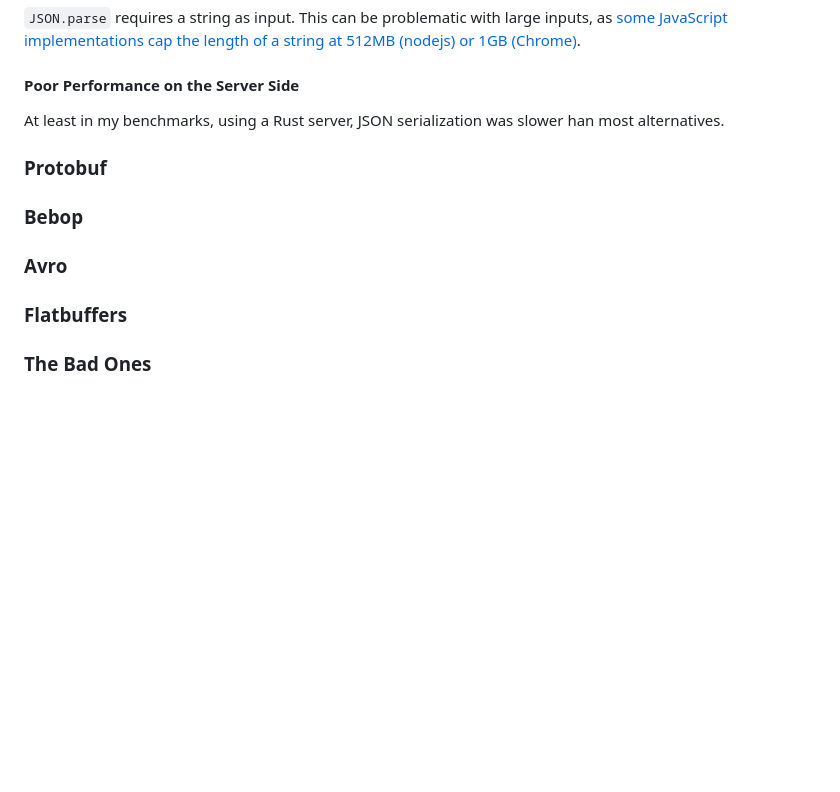
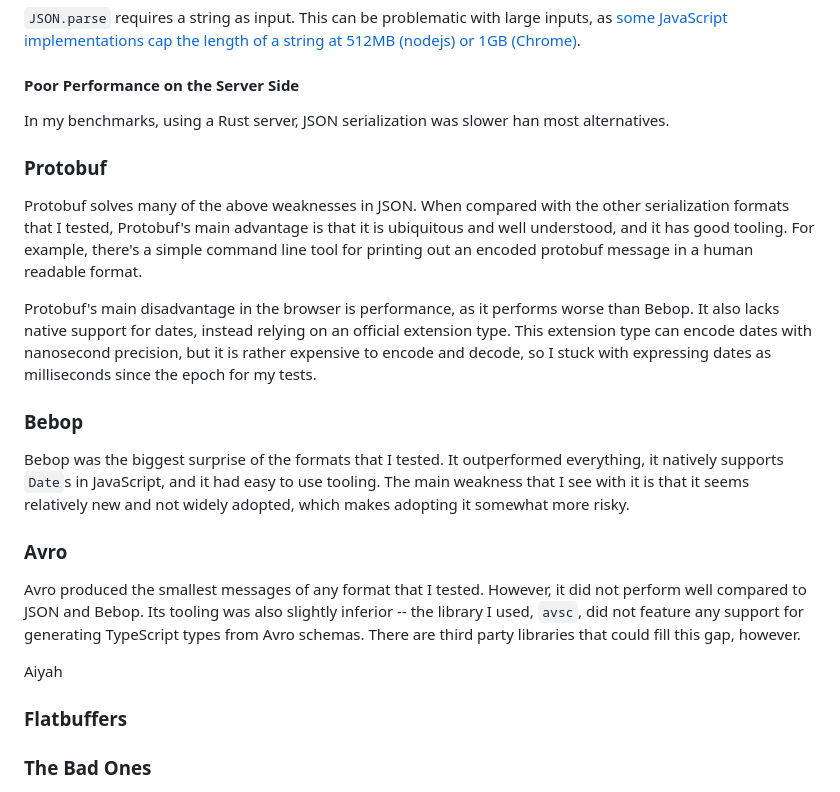
Before and after one commit to adamfaulkner/adamfaulkner.github.io, a Markdown page: serialization.md, the part around the change. Rendered like a GitHub page; blank space fills up the shorter version.

```diff
--- a/serialization.md
+++ b/serialization.md
@@ -44,15 +44,23 @@ JSON produces very large messages, which consumes additional network bandwidth.
 
 #### Poor Performance on the Server Side
 
-At least in my benchmarks, using a Rust server, JSON serialization was slower han most alternatives.
-
+In my benchmarks, using a Rust server, JSON serialization was slower han most alternatives.
 
 ### Protobuf
 
+Protobuf solves many of the above weaknesses in JSON. When compared with the other serialization formats that I tested, Protobuf's main advantage is that it is ubiquitous and well understood, and it has good tooling. For example, there's a simple command line tool for printing out an encoded protobuf message in a human readable format.
+
+Protobuf's main disadvantage in the browser is performance, as it performs worse than Bebop. It also lacks native support for dates, instead relying on an official extension type. This extension type can encode dates with nanosecond precision, but it is rather expensive to encode and decode, so I stuck with expressing dates as milliseconds since the epoch for my tests.
+
 ### Bebop
 
+Bebop was the biggest surprise of the formats that I tested. It outperformed everything, it natively supports `Date`s in JavaScript, and it had easy to use tooling. The main weakness that I see with it is that it seems relatively new and not widely adopted, which makes adopting it somewhat more risky.
 
 ### Avro
+
+Avro produced the smallest messages of any format that I tested. However, it did not perform well compared to JSON and Bebop. Its tooling was also slightly inferior -- the library I used, `avsc`, did not feature any support for generating TypeScript types from Avro schemas. There are third party libraries that could fill this gap, however.
+
+Aiyah
 
 ### Flatbuffers
 
```
Also changed, not shown: benchmarking.md (added, +58 -0 lines).
